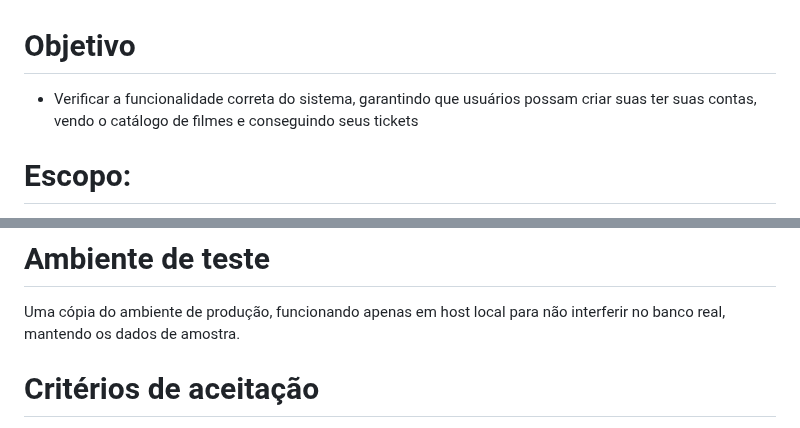
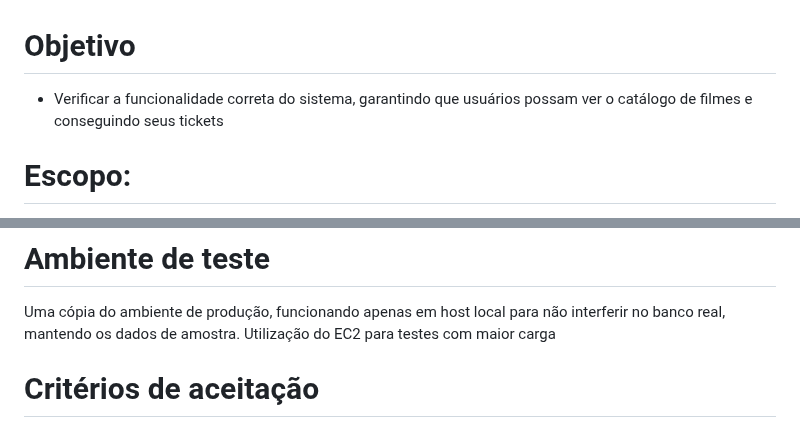
Before and after one commit to LaurenMonici/Compass, a Markdown page: Planejamento_Api_Cine.md, 2 parts joined by grey strips. GitHub-like rendering.

```diff
--- a/Planejamento_Api_Cine.md
+++ b/Planejamento_Api_Cine.md
@@ -1,5 +1,5 @@
 # Objetivo
- - Verificar a funcionalidade correta do sistema, garantindo que usuários possam criar suas ter suas contas, vendo o catálogo de filmes e conseguindo seus tickets
+ - Verificar a funcionalidade correta do sistema, garantindo que usuários possam ver o catálogo de filmes e conseguindo seus tickets
 
 # Escopo:
 As rotas testadas serão
@@ -13,6 +13,7 @@ As rotas testadas serão
 
 # Ambiente de teste
 Uma cópia do ambiente de produção, funcionando apenas em host local para não interferir no banco real, mantendo os dados de amostra.
+Utilização do EC2 para testes com maior carga
 
 # Critérios de aceitação
 
```
Also changed, not shown: other parts of Planejamento_Api_Cine.md (+3 -3 lines).
